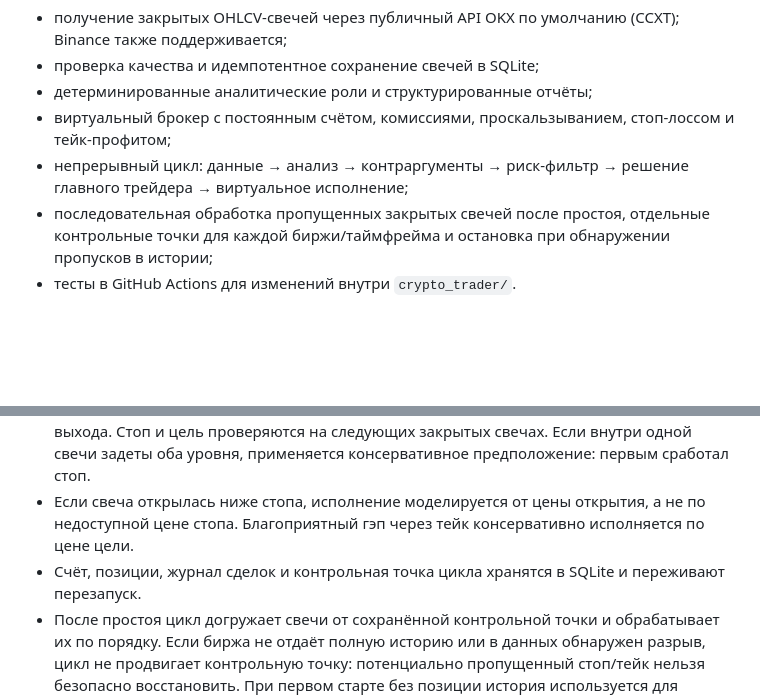
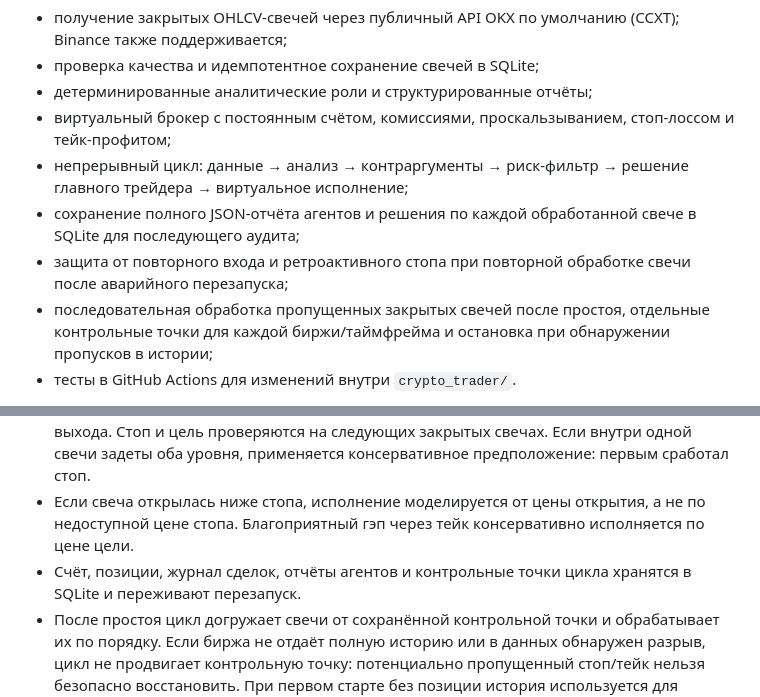
Before and after one commit to Orel326/zakazprofit, a Markdown page: crypto_trader/README.md, 2 parts joined by grey strips. Drawn GitHub-style; blank space fills up the shorter version.

Commit message:
Document persistent agent audit log and replay protection

```diff
--- a/crypto_trader/README.md
+++ b/crypto_trader/README.md
@@ -10,6 +10,8 @@
 - детерминированные аналитические роли и структурированные отчёты;
 - виртуальный брокер с постоянным счётом, комиссиями, проскальзыванием, стоп-лоссом и тейк-профитом;
 - непрерывный цикл: данные → анализ → контраргументы → риск-фильтр → решение главного трейдера → виртуальное исполнение;
+- сохранение полного JSON-отчёта агентов и решения по каждой обработанной свече в SQLite для последующего аудита;
+- защита от повторного входа и ретроактивного стопа при повторной обработке свечи после аварийного перезапуска;
 - последовательная обработка пропущенных закрытых свечей после простоя, отдельные контрольные точки для каждой биржи/таймфрейма и остановка при обнаружении пропусков в истории;
 - тесты в GitHub Actions для изменений внутри `crypto_trader/`.
 
@@ -34,7 +36,7 @@
 - Есть ограничения риска на сделку, суммарного открытого риска, числа позиций и дневного убытка.
 - Сигнал формируется после закрытия свечи и виртуальный вход фиксируется по её цене закрытия с проскальзыванием; диапазон свечи входа не используется для ретроактивного выхода. Стоп и цель проверяются на следующих закрытых свечах. Если внутри одной свечи задеты оба уровня, применяется консервативное предположение: первым сработал стоп.
 - Если свеча открылась ниже стопа, исполнение моделируется от цены открытия, а не по недоступной цене стопа. Благоприятный гэп через тейк консервативно исполняется по цене цели.
-- Счёт, позиции, журнал сделок и контрольная точка цикла хранятся в SQLite и переживают перезапуск.
+- Счёт, позиции, журнал сделок, отчёты агентов и контрольные точки цикла хранятся в SQLite и переживают перезапуск.
 - После простоя цикл догружает свечи от сохранённой контрольной точки и обрабатывает их по порядку. Если биржа не отдаёт полную историю или в данных обнаружен разрыв, цикл не продвигает контрольную точку: потенциально пропущенный стоп/тейк нельзя безопасно восстановить. При первом старте без позиции история используется для индикаторов, но не проигрывается задним числом как реальные сигналы.
 
 Модель исполнения остаётся упрощённой: нет тикового порядка внутри свечи, реальной глубины стакана, динамического спреда и моделирования сетевой задержки. Результаты симуляции нельзя считать прогнозом реальной доходности.
```
